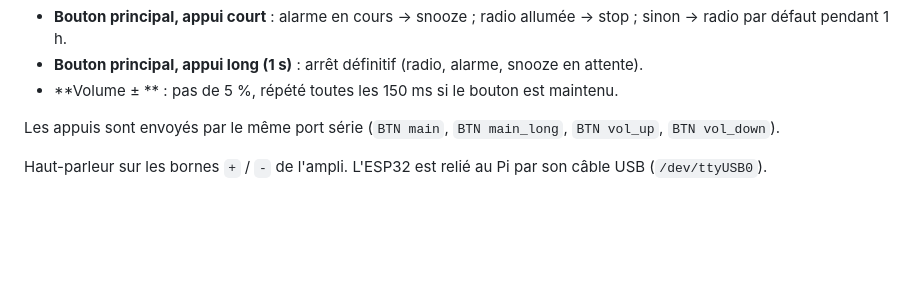
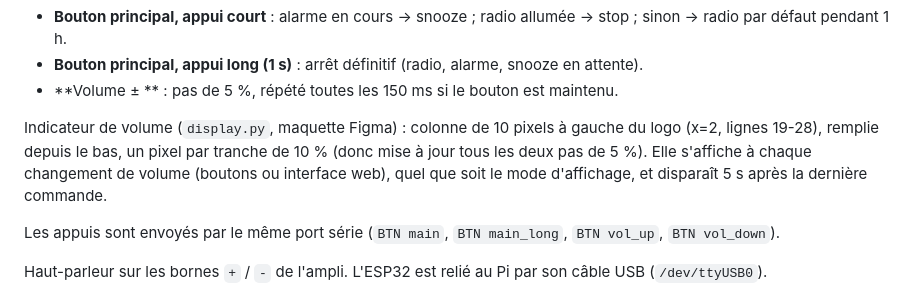
Before and after one commit to laurentChin/smartclock, a Markdown page: README.md, the part around the change. GitHub-like rendering; blank space fills up the shorter version.

Commit message:
Document the volume indicator in the README
Co-Authored-By: Claude Sonnet 5 <noreply@anthropic.com>

```diff
--- a/README.md
+++ b/README.md
@@ -70,6 +70,11 @@ Comportement (décidé côté Pi dans `controls.py`) :
   sinon → radio par défaut pendant 1 h.
 - **Bouton principal, appui long (1 s)** : arrêt définitif (radio, alarme, snooze en attente).
 - **Volume ± ** : pas de 5 %, répété toutes les 150 ms si le bouton est maintenu.
+
+Indicateur de volume (`display.py`, maquette Figma) : colonne de 10 pixels à gauche du logo
+(x=2, lignes 19-28), remplie depuis le bas, un pixel par tranche de 10 % (donc mise à jour
+tous les deux pas de 5 %). Elle s'affiche à chaque changement de volume (boutons ou interface
+web), quel que soit le mode d'affichage, et disparaît 5 s après la dernière commande.
 
 Les appuis sont envoyés par le même port série (`BTN main`, `BTN main_long`, `BTN vol_up`,
 `BTN vol_down`).
```
